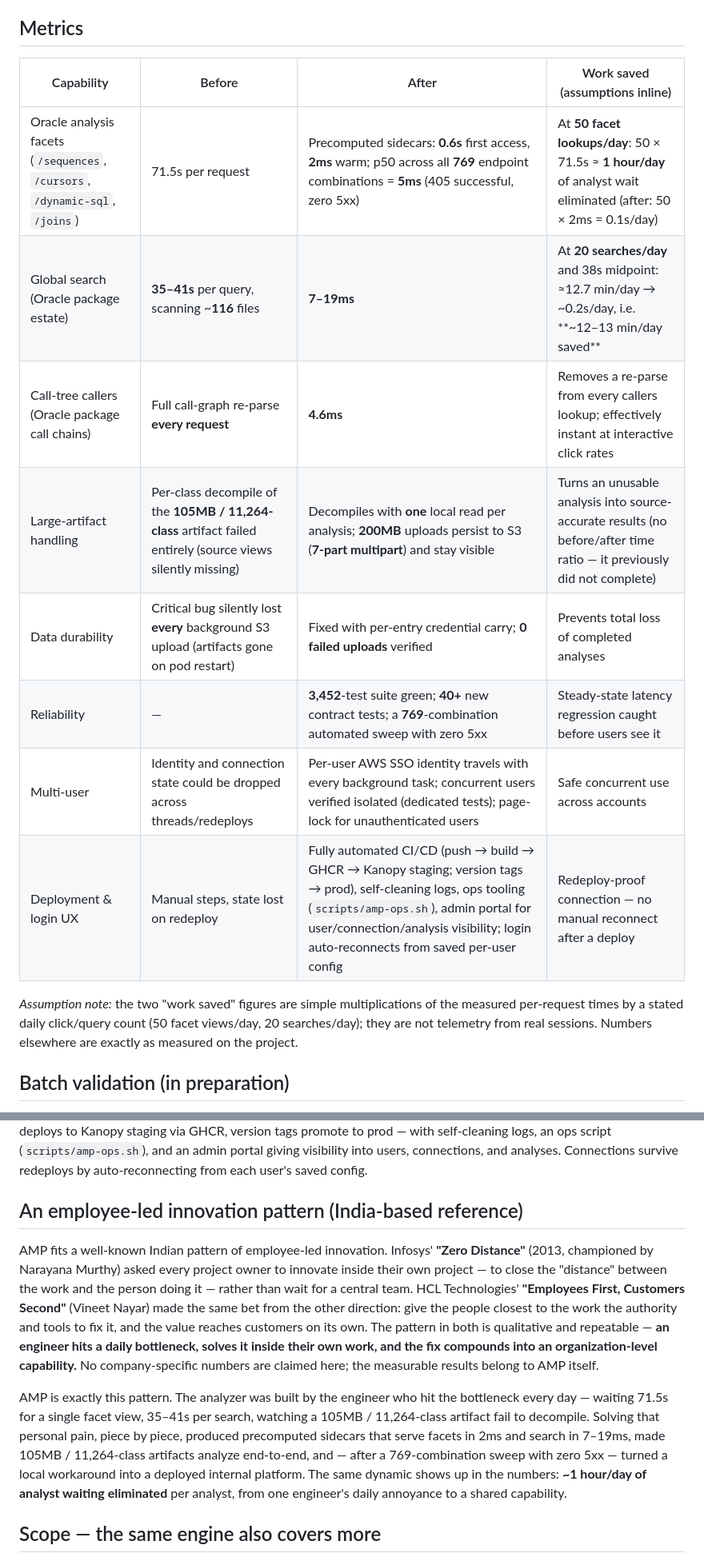
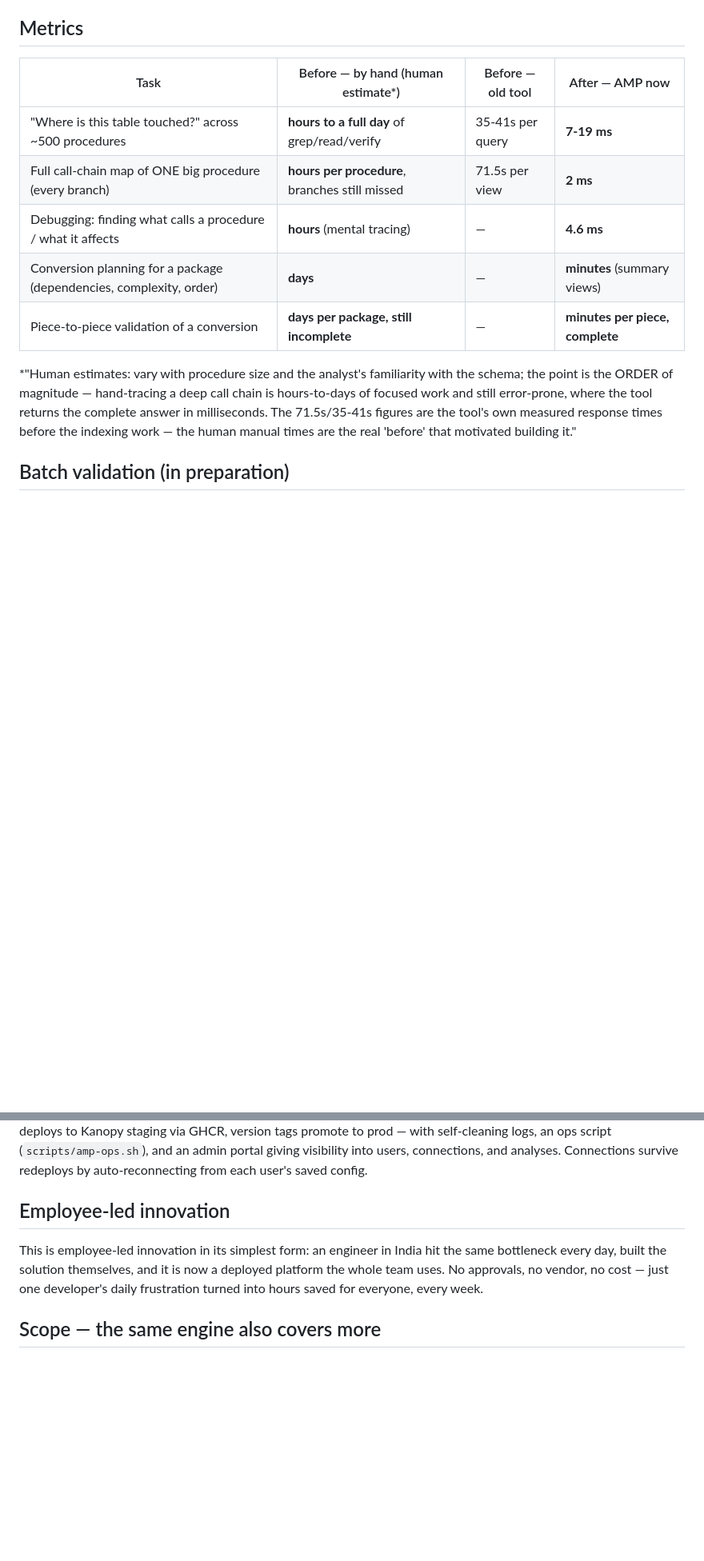
Before and after one commit to ajy77721/jar-and-plsql-analyzer, a Markdown page: docs/impact-writeup.md, 2 parts joined by grey strips. Shown at 80% size. Rendered like a GitHub page; blank space fills up the shorter version.

Commit message:
docs: simplify innovation framing, no name citations

```diff
--- a/docs/impact-writeup.md
+++ b/docs/impact-writeup.md
@@ -42,20 +42,19 @@ for the largest inputs, silently incomplete.
 
 ## Metrics
 
-| Capability | Before | After | Work saved (assumptions inline) |
+| Task | Before — by hand (human estimate*) | Before — old tool | After — AMP now |
 |---|---|---|---|
-| Oracle analysis facets (`/sequences`, `/cursors`, `/dynamic-sql`, `/joins`) | 71.5s per request | Precomputed sidecars: **0.6s** first access, **2ms** warm; p50 across all **769** endpoint combinations = **5ms** (405 successful, zero 5xx) | At **50 facet lookups/day**: 50 × 71.5s ≈ **1 hour/day** of analyst wait eliminated (after: 50 × 2ms = 0.1s/day) |
-| Global search (Oracle package estate) | **35–41s** per query, scanning ~**116** files | **7–19ms** | At **20 searches/day** and 38s midpoint: ≈12.7 min/day → ~0.2s/day, i.e. **~12–13 min/day saved** |
-| Call-tree callers (Oracle package call chains) | Full call-graph re-parse **every request** | **4.6ms** | Removes a re-parse from every callers lookup; effectively instant at interactive click rates |
-| Large-artifact handling | Per-class decompile of the **105MB / 11,264-class** artifact failed entirely (source views silently missing) | Decompiles with **one** local read per analysis; **200MB** uploads persist to S3 (**7-part multipart**) and stay visible | Turns an unusable analysis into source-accurate results (no before/after time ratio — it previously did not complete) |
-| Data durability | Critical bug silently lost **every** background S3 upload (artifacts gone on pod restart) | Fixed with per-entry credential carry; **0 failed uploads** verified | Prevents total loss of completed analyses |
-| Reliability | — | **3,452**-test suite green; **40+** new contract tests; a **769**-combination automated sweep with zero 5xx | Steady-state latency regression caught before users see it |
-| Multi-user | Identity and connection state could be dropped across threads/redeploys | Per-user AWS SSO identity travels with every background task; concurrent users verified isolated (dedicated tests); page-lock for unauthenticated users | Safe concurrent use across accounts |
-| Deployment & login UX | Manual steps, state lost on redeploy | Fully automated CI/CD (push → build → GHCR → Kanopy staging; version tags → prod), self-cleaning logs, ops tooling (`scripts/amp-ops.sh`), admin portal for user/connection/analysis visibility; login auto-reconnects from saved per-user config | Redeploy-proof connection — no manual reconnect after a deploy |
+| "Where is this table touched?" across ~500 procedures | **hours to a full day** of grep/read/verify | 35-41s per query | **7-19 ms** |
+| Full call-chain map of ONE big procedure (every branch) | **hours per procedure**, branches still missed | 71.5s per view | **2 ms** |
+| Debugging: finding what calls a procedure / what it affects | **hours** (mental tracing) | — | **4.6 ms** |
+| Conversion planning for a package (dependencies, complexity, order) | **days** | — | **minutes** (summary views) |
+| Piece-to-piece validation of a conversion | **days per package, still incomplete** | — | **minutes per piece, complete** |
 
-*Assumption note:* the two "work saved" figures are simple multiplications of the measured per-request
-times by a stated daily click/query count (50 facet views/day, 20 searches/day); they are not telemetry
-from real sessions. Numbers elsewhere are exactly as measured on the project.
+*"Human estimates: vary with procedure size and the analyst's familiarity with the schema; the point is
+the ORDER of magnitude — hand-tracing a deep call chain is hours-to-days of focused work and still
+error-prone, where the tool returns the complete answer in milliseconds. The 71.5s/35-41s figures are the
+tool's own measured response times before the indexing work — the human manual times are the real 'before'
+that motivated building it."
 
 ## Batch validation (in preparation)
 
@@ -77,24 +76,12 @@ GHCR, version tags promote to prod — with self-cleaning logs, an ops script (`
 admin portal giving visibility into users, connections, and analyses. Connections survive redeploys by
 auto-reconnecting from each user's saved config.
 
-## An employee-led innovation pattern (India-based reference)
+## Employee-led innovation
 
-AMP fits a well-known Indian pattern of employee-led innovation. Infosys' **"Zero Distance"** (2013,
-championed by Narayana Murthy) asked every project owner to innovate inside their own project — to close
-the "distance" between the work and the person doing it — rather than wait for a central team. HCL
-Technologies' **"Employees First, Customers Second"** (Vineet Nayar) made the same bet from the other
-direction: give the people closest to the work the authority and tools to fix it, and the value reaches
-customers on its own. The pattern in both is qualitative and repeatable — **an engineer hits a daily
-bottleneck, solves it inside their own work, and the fix compounds into an organization-level
-capability.** No company-specific numbers are claimed here; the measurable results belong to AMP itself.
-
-AMP is exactly this pattern. The analyzer was built by the engineer who hit the bottleneck every day —
-waiting 71.5s for a single facet view, 35–41s per search, watching a 105MB / 11,264-class artifact fail to
-decompile. Solving that personal pain, piece by piece, produced precomputed sidecars that serve facets in
-2ms and search in 7–19ms, made 105MB / 11,264-class artifacts analyze end-to-end, and — after a
-769-combination sweep with zero 5xx — turned a local workaround into a deployed internal platform. The
-same dynamic shows up in the numbers: **~1 hour/day of analyst waiting eliminated** per analyst, from one
-engineer's daily annoyance to a shared capability.
+This is employee-led innovation in its simplest form: an engineer in India hit the same bottleneck every
+day, built the solution themselves, and it is now a deployed platform the whole team uses. No approvals,
+no vendor, no cost — just one developer's daily frustration turned into hours saved for everyone, every
+week.
 
 ## Scope — the same engine also covers more
 
```
